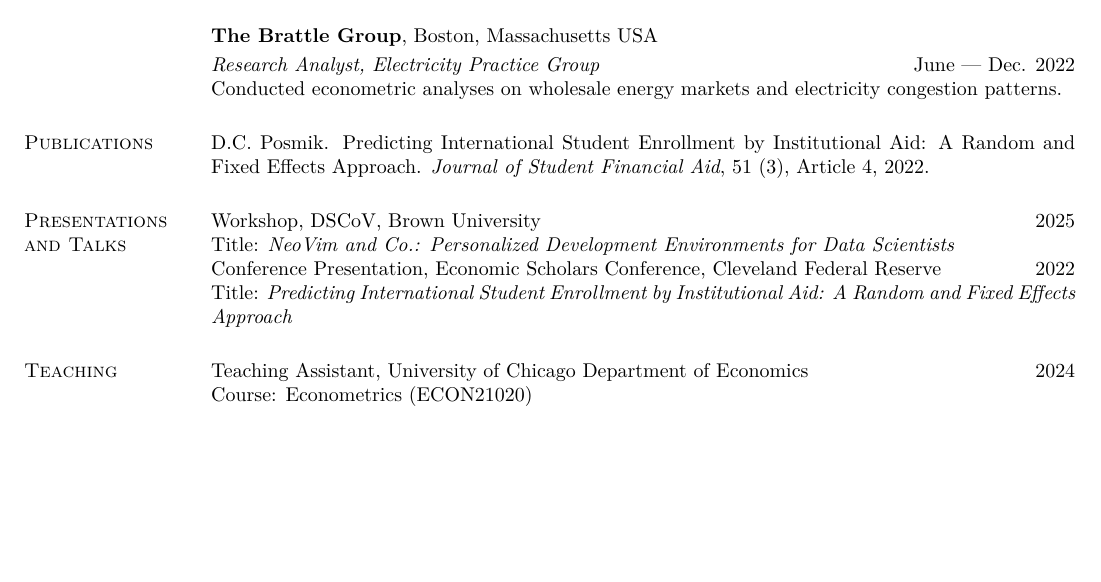
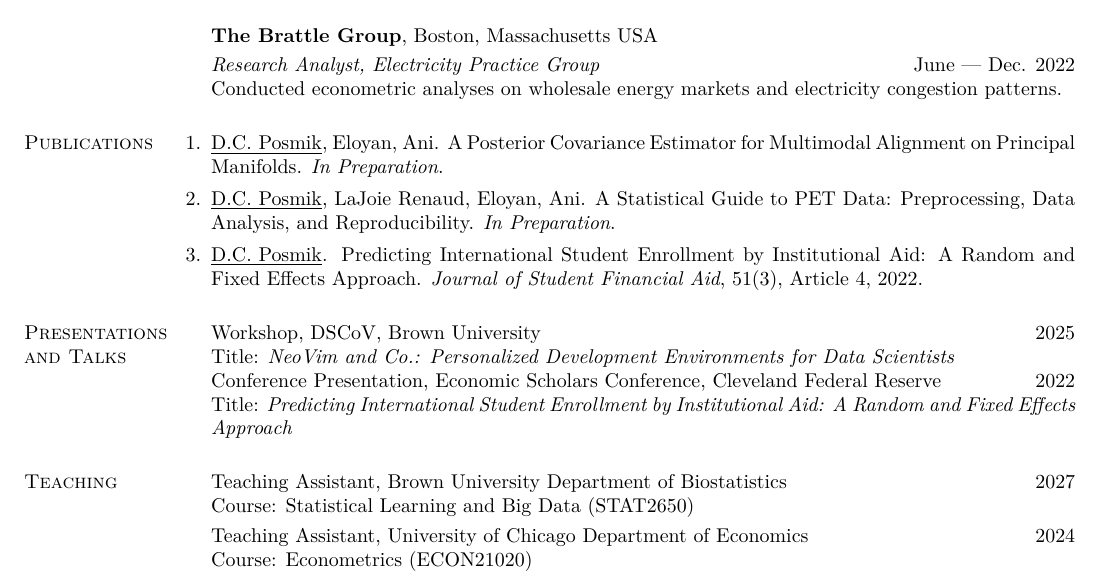
Before and after one commit to posmikdc/latex, a LaTeX CV (cv/cv.tex): part of page 1 of 2, cut so that both start at the same text, the shorter picture padded with empty space. The pictures show the PDF file cv/cv.pdf that the author committed with the source.

Commit message:
Added working papers and TA

```diff
--- a/cv/cv.tex
+++ b/cv/cv.tex
@@ -52,7 +53,12 @@ Conducted econometric analyses on wholesale energy markets and electricity conge
 
 \section{\sc Publications}
 
-D.C.\ Posmik. {Predicting International Student Enrollment by Institutional Aid: A Random and Fixed Effects Approach}. \textit{Journal of Student Financial Aid}, 51 (3), Article 4, 2022.
+%\begin{enumerate}[leftmargin=*, topsep=0pt, partopsep=0pt, itemsep=2pt]
+\begin{enumerate}[leftmargin=0pt, labelsep=0.5em, topsep=0pt, partopsep=0pt, itemsep=2pt]
+    \item \underline{D.C.\ Posmik}, Eloyan, Ani. A Posterior Covariance Estimator for Multimodal Alignment on Principal Manifolds. \emph{In Preparation}.
+    \item \underline{D.C.\ Posmik}, LaJoie Renaud, Eloyan, Ani. A Statistical Guide to PET Data: Preprocessing, Data Analysis, and Reproducibility. \emph{In Preparation}.
+    \item \underline{D.C.\ Posmik}. Predicting International Student Enrollment by Institutional Aid: A Random and Fixed Effects Approach. \emph{Journal of Student Financial Aid}, 51(3), Article 4, 2022.
+\end{enumerate}
 
 \section{\sc Presentations \\ and Talks}
 
@@ -62,7 +68,8 @@ Conference Presentation, Economic Scholars Conference, Cleveland Federal Reserve
 Title: \textit{Predicting International Student Enrollment by Institutional Aid: A Random and Fixed Effects Approach}
 
 \section{\sc Teaching}
-
+Teaching Assistant, Brown University Department of Biostatistics \hfill 2027 \\
+Course: Statistical Learning and Big Data (STAT2650) \\[1mm]
 Teaching Assistant, University of Chicago Department of Economics \hfill 2024 \\
 Course: Econometrics (ECON21020)
 
```
Also changed, not shown: cv/cv.pdf, cv/cv.tex (1 more changed lines).
